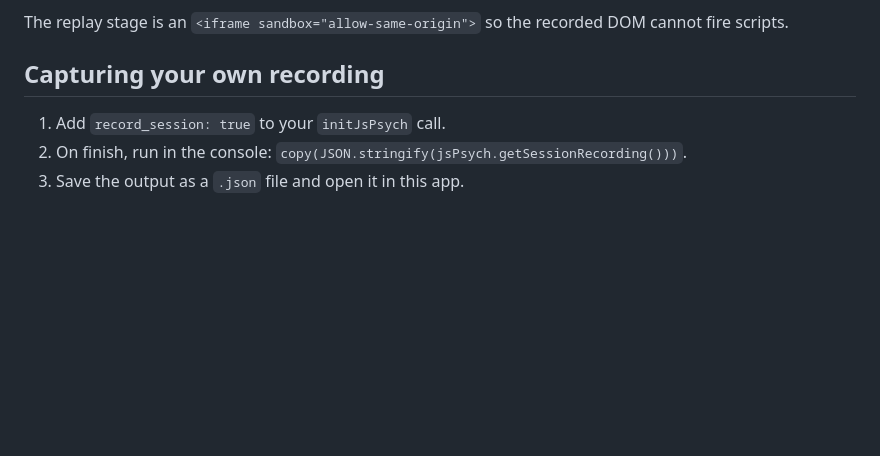
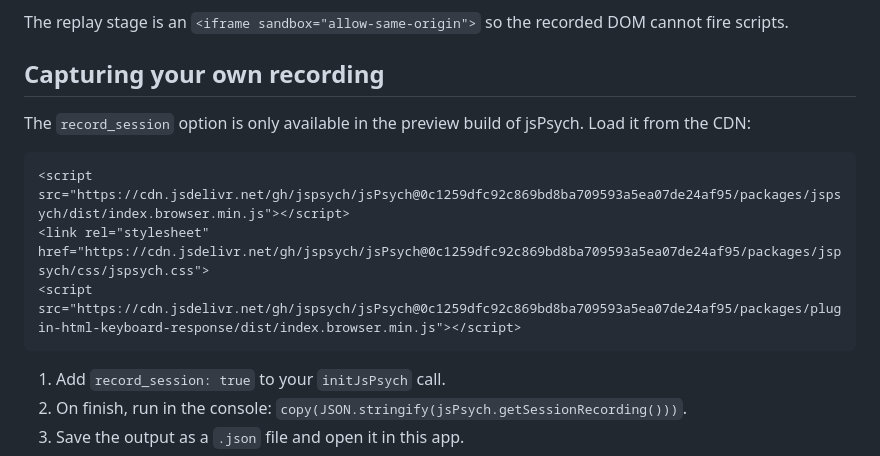
Before and after one commit to jspsych/replay, a Markdown page: README.md, the part around the change. GitHub-like rendering; blank space fills up the shorter version.

Commit message:
docs: add jsPsych preview CDN snippet for capturing recordings
Pin to SHA 0c1259dfc92c869bd8ba709593a5ea07de24af95 so users can load the
preview build that exposes record_session / getSessionRecording().

https://claude.ai/code/session_01F6WXQspvgnh22CSmJ7JHPJ

````diff
--- a/README.md
+++ b/README.md
@@ -72,6 +72,14 @@ The replay stage is an `<iframe sandbox="allow-same-origin">` so the recorded DO
 
 ## Capturing your own recording
 
+The `record_session` option is only available in the preview build of jsPsych. Load it from the CDN:
+
+```html
+<script src="https://cdn.jsdelivr.net/gh/jspsych/jsPsych@0c1259dfc92c869bd8ba709593a5ea07de24af95/packages/jspsych/dist/index.browser.min.js"></script>
+<link rel="stylesheet" href="https://cdn.jsdelivr.net/gh/jspsych/jsPsych@0c1259dfc92c869bd8ba709593a5ea07de24af95/packages/jspsych/css/jspsych.css">
+<script src="https://cdn.jsdelivr.net/gh/jspsych/jsPsych@0c1259dfc92c869bd8ba709593a5ea07de24af95/packages/plugin-html-keyboard-response/dist/index.browser.min.js"></script>
+```
+
 1. Add `record_session: true` to your `initJsPsych` call.
 2. On finish, run in the console: `copy(JSON.stringify(jsPsych.getSessionRecording()))`.
 3. Save the output as a `.json` file and open it in this app.
````
